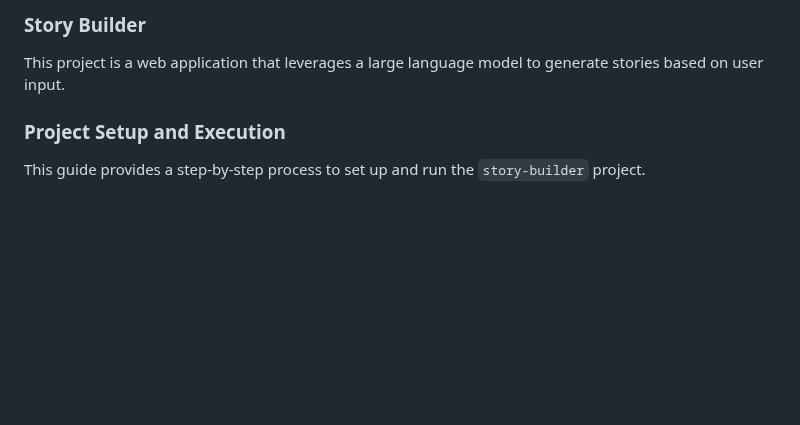
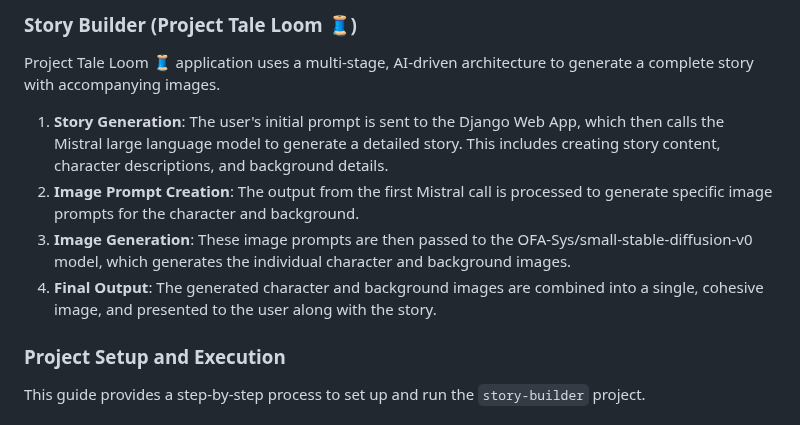
Before and after one commit to AditiShastri/story-builder, a Markdown page: README.md, the part around one of its changes. Rendered like a GitHub page; blank space fills up the shorter version.

```diff
--- a/README.md
+++ b/README.md
@@ -1,7 +1,12 @@
 
-### Story Builder
+### Story Builder (Project Tale Loom 🧵)
 
-This project is a web application that leverages a large language model to generate stories based on user input.
+Project Tale Loom 🧵 application uses a multi-stage, AI-driven architecture to generate a complete story with accompanying images.
+
+1.  **Story Generation**: The user's initial prompt is sent to the Django Web App, which then calls the Mistral large language model to generate a detailed story. This includes creating story content, character descriptions, and background details.
+2.  **Image Prompt Creation**: The output from the first Mistral call is processed to generate specific image prompts for the character and background.
+3.  **Image Generation**: These image prompts are then passed to the OFA-Sys/small-stable-diffusion-v0 model, which generates the individual character and background images.
+4.  **Final Output**: The generated character and background images are combined into a single, cohesive image, and presented to the user along with the story.
 
 ### Project Setup and Execution
 
```
Also changed, not shown: other parts of README.md (+13 -0 lines).
